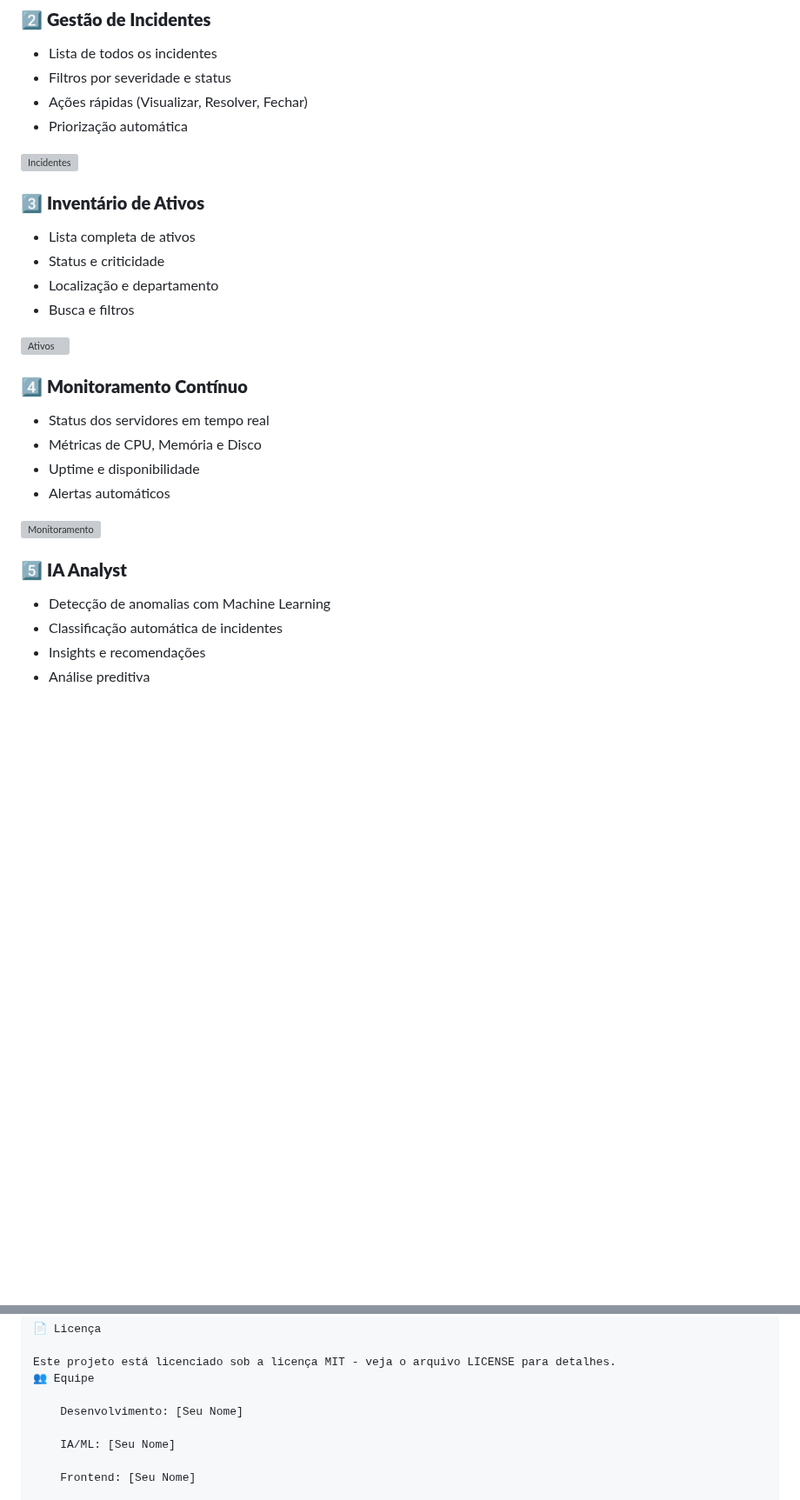
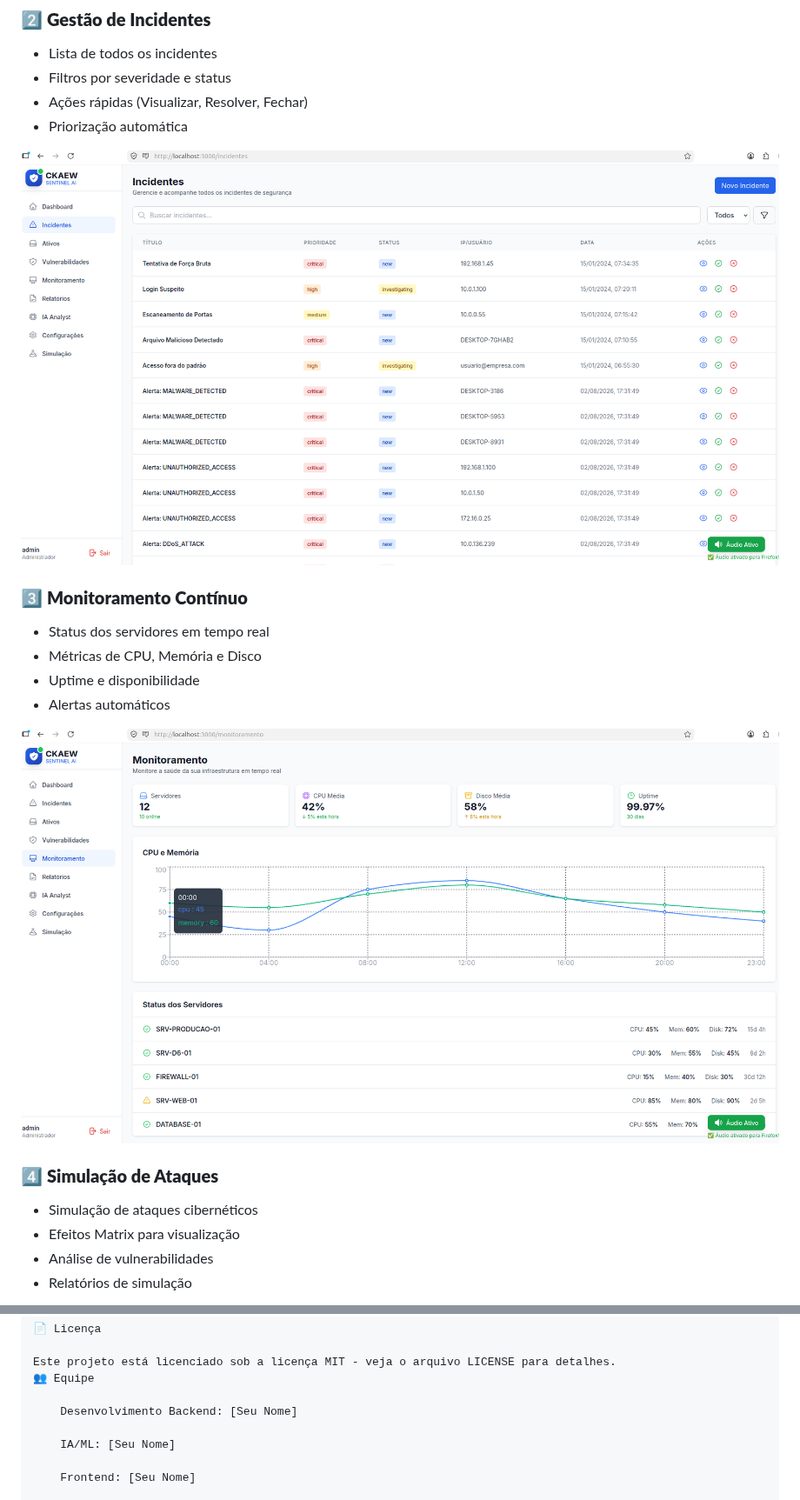
Before and after one commit to wil-ckaew/ckaew-sentinel-ai, a Markdown page: README.md, 2 parts joined by grey strips. Shown at 87% size. GitHub-like rendering; pictures changed too: docs/images/insidentes.png (added), docs/images/monitoramento.png (added); blank space fills up the shorter version; grey boxes are pictures that could not be loaded.

```diff
--- a/README.md
+++ b/README.md
@@ -90,17 +90,9 @@ O sistema foi projetado para:
 - Ações rápidas (Visualizar, Resolver, Fechar)
 - Priorização automática
 
-![Incidentes](docs/images/incidentes.png)
+![Incidentes](docs/images/insidentes.png)
 
-### 3️⃣ **Inventário de Ativos**
-- Lista completa de ativos
-- Status e criticidade
-- Localização e departamento
-- Busca e filtros
-
-![Ativos](docs/images/ativos.png)
-
-### 4️⃣ **Monitoramento Contínuo**
+### 3️⃣ **Monitoramento Contínuo**
 - Status dos servidores em tempo real
 - Métricas de CPU, Memória e Disco
 - Uptime e disponibilidade
@@ -108,9 +100,9 @@ O sistema foi projetado para:
 
 ![Monitoramento](docs/images/monitoramento.png)
 
-### 5️⃣ **IA Analyst**
-- Detecção de anomalias com Machine Learning
-- Classificação automática de incidentes
-- Insights e recomendações
-- Análise preditiva
+### 4️⃣ **Simulação de Ataques**
+- Simulação de ataques cibernéticos
+- Efeitos Matrix para visualização
+- Análise de vulnerabilidades
+- Relatórios de simulação
 
@@ -368,7 +335,7 @@ Padrões de Código
 Este projeto está licenciado sob a licença MIT - veja o arquivo LICENSE para detalhes.
 👥 Equipe
 
-    Desenvolvimento: [Seu Nome]
+    Desenvolvimento Backend: [Seu Nome]
 
     IA/ML: [Seu Nome]
 
```
Also changed, not shown: other parts of README.md (+40 -207 lines), docs/images/dashboard.png (added), docs/images/simulacao.png (added).
